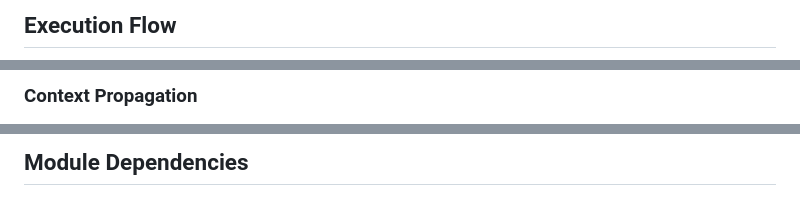
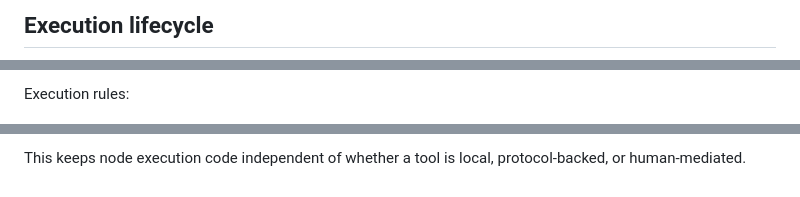
Before and after one commit to Strategic-Automation/arachne, a Markdown page: docs/explanation/architecture.md, 3 parts joined by grey strips. Drawn GitHub-style.

````diff
--- a/docs/explanation/architecture.md
+++ b/docs/explanation/architecture.md
@@ -43,4 +71,4 @@ description: Deep dive into Arachne's system architecture, components, and desig
 ```
 
-## Execution Flow
+## Execution lifecycle
 
@@ -125,4 +144,4 @@ GraphTopology ◀────────────── (constraints, succes
 ```
 
-### Context Propagation
+Execution rules:
 
@@ -138,4 +164,4 @@ Wave N+1: Node B ──input: "output_field"──▶ all_results.get("output_fi
 ```
 
-## Module Dependencies
+This keeps node execution code independent of whether a tool is local, protocol-backed, or human-mediated.
 
````
Also changed, not shown: other parts of docs/explanation/architecture.md (+300 -197 lines).
